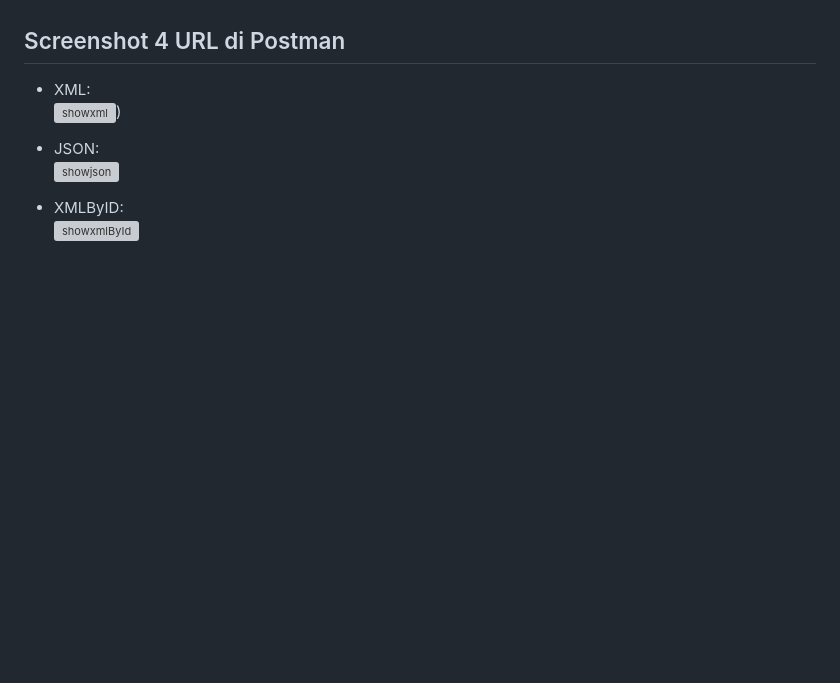
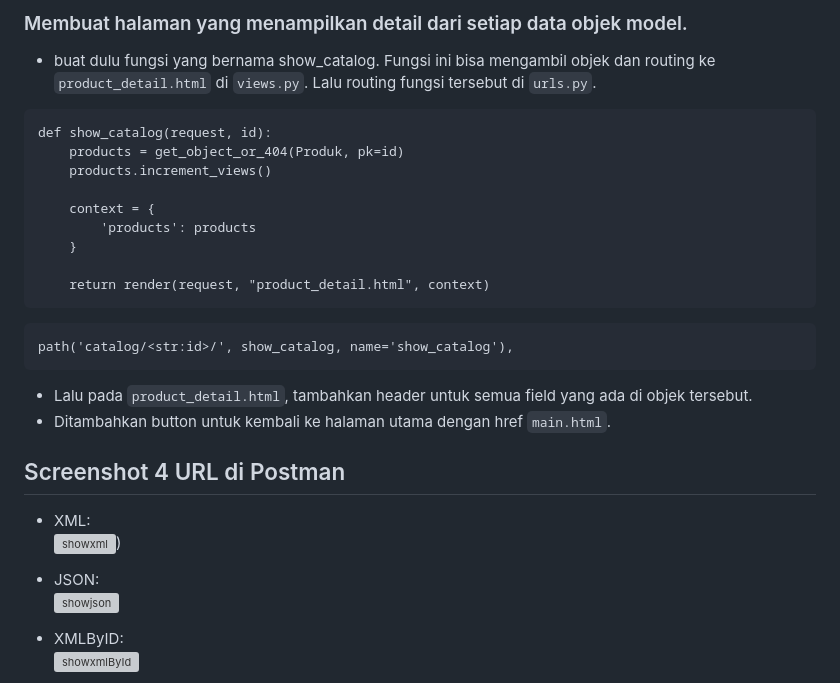
Before and after one commit to AryNovv/football-shop, a Markdown page: README.md, the part around the change printed below. Rendered like a GitHub page; blank space fills up the shorter version; grey boxes are pictures that could not be loaded.

````diff
--- a/README.md
+++ b/README.md
@@ -177,3 +296,22 @@ jika tidak menggunakan csrf_token, maka penyerang dapat melakukan request kepada
+### Membuat halaman yang menampilkan detail dari setiap data objek model.
+- buat dulu fungsi yang bernama show_catalog. Fungsi ini bisa mengambil objek dan routing ke `product_detail.html` di `views.py`. Lalu routing fungsi tersebut di `urls.py`.
+```
+def show_catalog(request, id):
+    products = get_object_or_404(Produk, pk=id)
+    products.increment_views()
+
+    context = {
+        'products': products
+    }
+
+    return render(request, "product_detail.html", context)
+```
+```
+path('catalog/<str:id>/', show_catalog, name='show_catalog'),
+```
+- Lalu pada `product_detail.html`, tambahkan header untuk semua field yang ada di objek tersebut.
+- Ditambahkan  button untuk kembali ke halaman utama dengan href `main.html`.
+
 
 ## Screenshot 4 URL di Postman
 - XML:
````
Also changed, not shown: other parts of README.md (+119 -0 lines).
